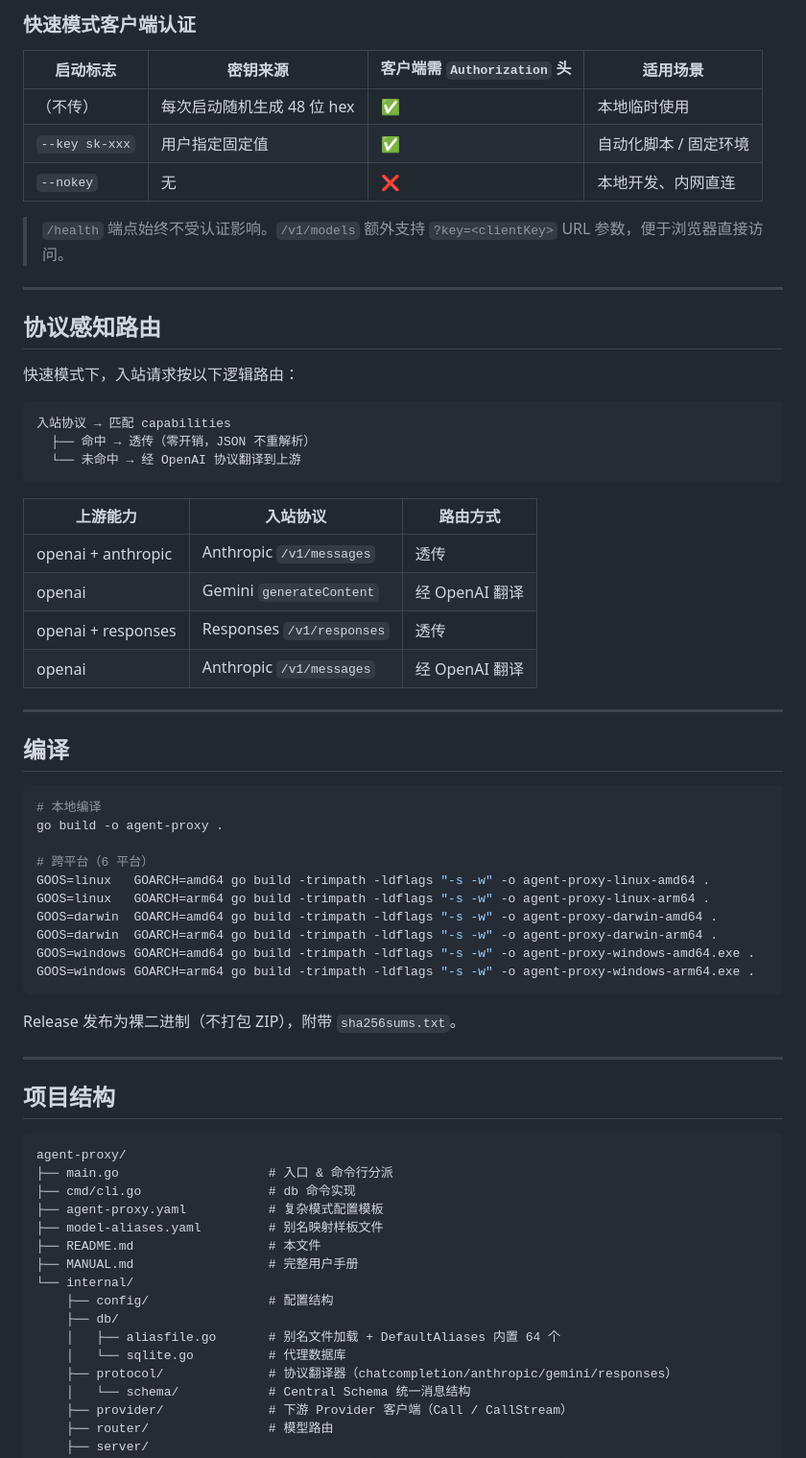
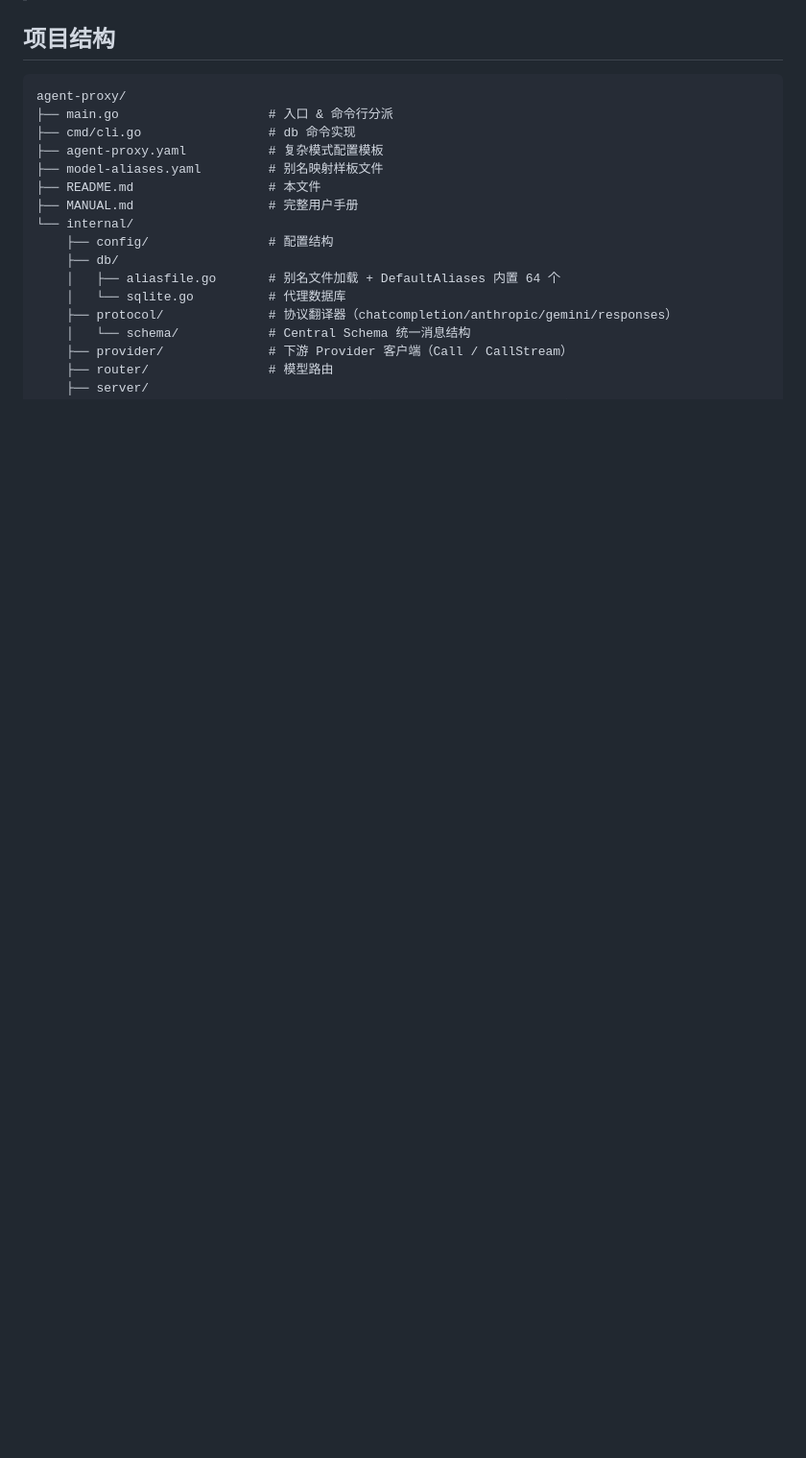
Before and after one commit to yejinlei/agent-proxy, a Markdown page: README.md, the part around one of its changes. Shown at 96% size. Drawn GitHub-style; blank space fills up the shorter version.

````diff
--- a/README.md
+++ b/README.md
@@ -259,53 +171,3 @@ agent-proxy db rm <id>
-### 快速模式客户端认证
-
-| 启动标志 | 密钥来源 | 客户端需 `Authorization` 头 | 适用场景 |
-|----------|---------|---------------------------|---------|
-| （不传） | 每次启动随机生成 48 位 hex | ✅ | 本地临时使用 |
-| `--key sk-xxx` | 用户指定固定值 | ✅ | 自动化脚本 / 固定环境 |
-| `--nokey` | 无 | ❌ | 本地开发、内网直连 |
-
-> `/health` 端点始终不受认证影响。`/v1/models` 额外支持 `?key=<clientKey>` URL 参数，便于浏览器直接访问。
-
-***
-
-## 协议感知路由
-
-快速模式下，入站请求按以下逻辑路由：
-
-```
-入站协议 → 匹配 capabilities
-  ├── 命中 → 透传（零开销，JSON 不重解析）
-  └── 未命中 → 经 OpenAI 协议翻译到上游
-```
-
-| 上游能力 | 入站协议 | 路由方式 |
-|---------|---------|---------|
-| openai + anthropic | Anthropic `/v1/messages` | 透传 |
-| openai | Gemini `generateContent` | 经 OpenAI 翻译 |
-| openai + responses | Responses `/v1/responses` | 透传 |
-| openai | Anthropic `/v1/messages` | 经 OpenAI 翻译 |
-
-***
-
-## 编译
-
-```bash
-# 本地编译
-go build -o agent-proxy .
-
-# 跨平台（6 平台）
-GOOS=linux   GOARCH=amd64 go build -trimpath -ldflags "-s -w" -o agent-proxy-linux-amd64 .
-GOOS=linux   GOARCH=arm64 go build -trimpath -ldflags "-s -w" -o agent-proxy-linux-arm64 .
-GOOS=darwin  GOARCH=amd64 go build -trimpath -ldflags "-s -w" -o agent-proxy-darwin-amd64 .
-GOOS=darwin  GOARCH=arm64 go build -trimpath -ldflags "-s -w" -o agent-proxy-darwin-arm64 .
-GOOS=windows GOARCH=amd64 go build -trimpath -ldflags "-s -w" -o agent-proxy-windows-amd64.exe .
-GOOS=windows GOARCH=arm64 go build -trimpath -ldflags "-s -w" -o agent-proxy-windows-arm64.exe .
-```
-
-Release 发布为裸二进制（不打包 ZIP），附带 `sha256sums.txt`。
-
-***
-
 ## 项目结构
 
 ```
````
Also changed, not shown: other parts of README.md (+2 -90 lines).
